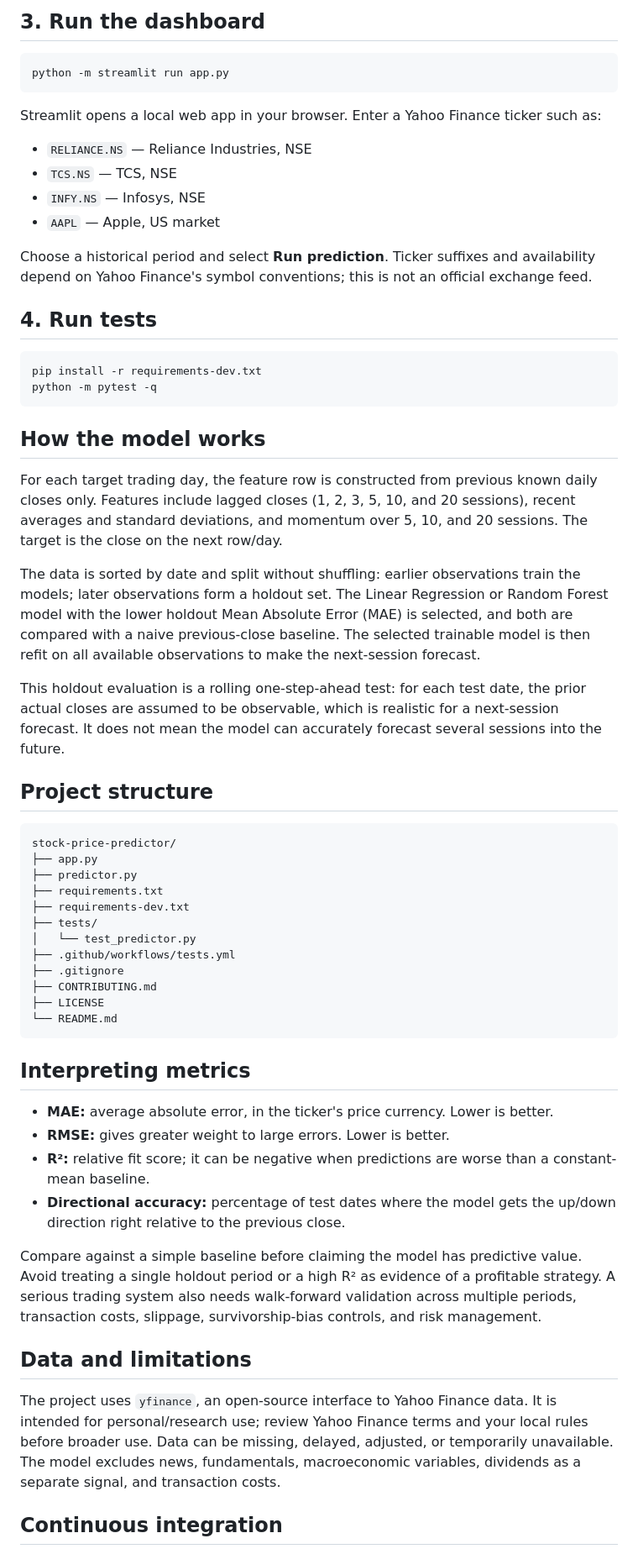
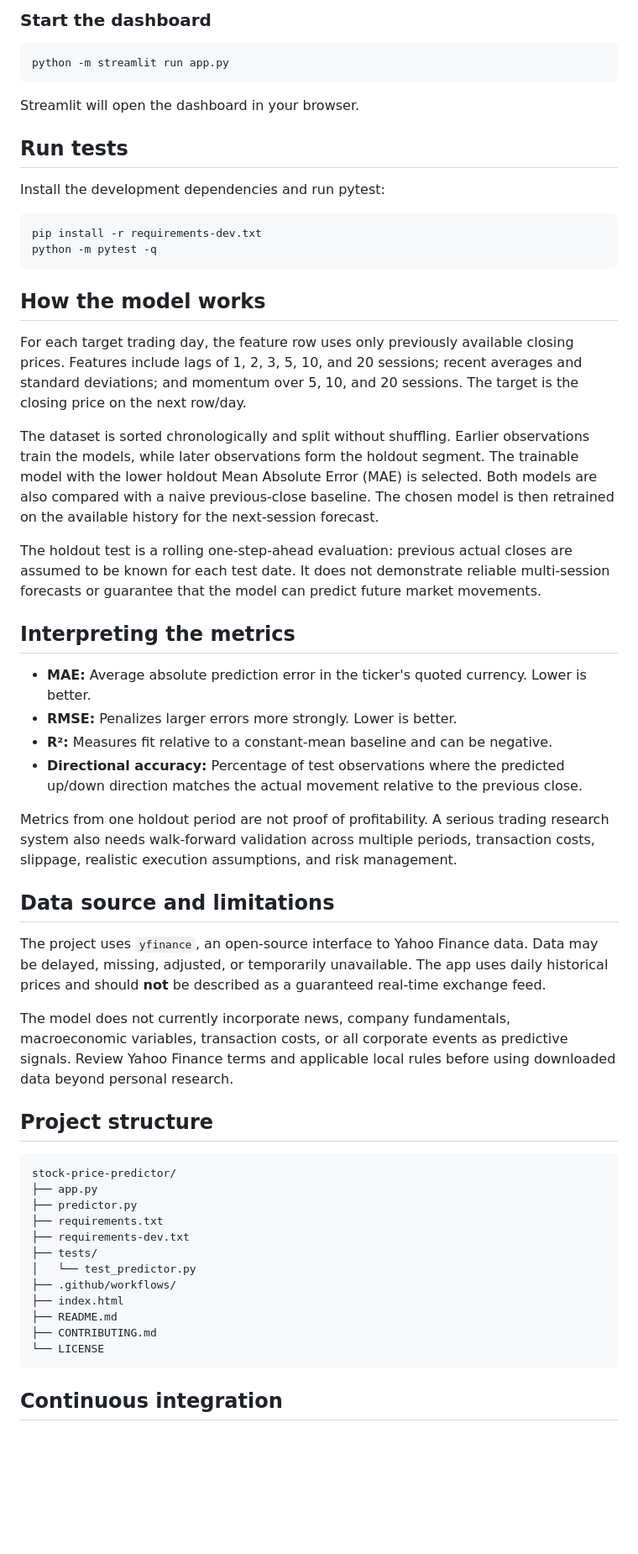
Before and after one commit to deepnayan832/stock-price-predictor, a Markdown page: README.md, the part around one of its changes. Shown at 84% size. Drawn GitHub-style; blank space fills up the shorter version.

````diff
--- a/README.md
+++ b/README.md
@@ -58,21 +66,16 @@ If PowerShell blocks activation, you can skip activation and use the environment
 ```
 
-## 3. Run the dashboard
+### Start the dashboard
 
 ```powershell
 python -m streamlit run app.py
 ```
 
-Streamlit opens a local web app in your browser. Enter a Yahoo Finance ticker such as:
+Streamlit will open the dashboard in your browser.
 
-- `RELIANCE.NS` — Reliance Industries, NSE
-- `TCS.NS` — TCS, NSE
-- `INFY.NS` — Infosys, NSE
-- `AAPL` — Apple, US market
+## Run tests
 
-Choose a historical period and select **Run prediction**. Ticker suffixes and availability depend on Yahoo Finance's symbol conventions; this is not an official exchange feed.
-
-## 4. Run tests
+Install the development dependencies and run pytest:
 
 ```powershell
 pip install -r requirements-dev.txt
@@ -81,11 +84,26 @@ python -m pytest -q
 
 ## How the model works
 
-For each target trading day, the feature row is constructed from previous known daily closes only. Features include lagged closes (1, 2, 3, 5, 10, and 20 sessions), recent averages and standard deviations, and momentum over 5, 10, and 20 sessions. The target is the close on the next row/day.
+For each target trading day, the feature row uses only previously available closing prices. Features include lags of 1, 2, 3, 5, 10, and 20 sessions; recent averages and standard deviations; and momentum over 5, 10, and 20 sessions. The target is the closing price on the next row/day.
 
-The data is sorted by date and split without shuffling: earlier observations train the models; later observations form a holdout set. The Linear Regression or Random Forest model with the lower holdout Mean Absolute Error (MAE) is selected, and both are compared with a naive previous-close baseline. The selected trainable model is then refit on all available observations to make the next-session forecast.
+The dataset is sorted chronologically and split without shuffling. Earlier observations train the models, while later observations form the holdout segment. The trainable model with the lower holdout Mean Absolute Error (MAE) is selected. Both models are also compared with a naive previous-close baseline. The chosen model is then retrained on the available history for the next-session forecast.
 
-This holdout evaluation is a rolling one-step-ahead test: for each test date, the prior actual closes are assumed to be observable, which is realistic for a next-session forecast. It does not mean the model can accurately forecast several sessions into the future.
+The holdout test is a rolling one-step-ahead evaluation: previous actual closes are assumed to be known for each test date. It does not demonstrate reliable multi-session forecasts or guarantee that the model can predict future market movements.
+
+## Interpreting the metrics
+
+- **MAE:** Average absolute prediction error in the ticker's quoted currency. Lower is better.
+- **RMSE:** Penalizes larger errors more strongly. Lower is better.
+- **R²:** Measures fit relative to a constant-mean baseline and can be negative.
+- **Directional accuracy:** Percentage of test observations where the predicted up/down direction matches the actual movement relative to the previous close.
+
+Metrics from one holdout period are not proof of profitability. A serious trading research system also needs walk-forward validation across multiple periods, transaction costs, slippage, realistic execution assumptions, and risk management.
+
+## Data source and limitations
+
+The project uses `yfinance`, an open-source interface to Yahoo Finance data. Data may be delayed, missing, adjusted, or temporarily unavailable. The app uses daily historical prices and should **not** be described as a guaranteed real-time exchange feed.
+
+The model does not currently incorporate news, company fundamentals, macroeconomic variables, transaction costs, or all corporate events as predictive signals. Review Yahoo Finance terms and applicable local rules before using downloaded data beyond personal research.
 
 ## Project structure
 
@@ -97,25 +115,12 @@ stock-price-predictor/
 ├── requirements-dev.txt
 ├── tests/
 │   └── test_predictor.py
-├── .github/workflows/tests.yml
-├── .gitignore
+├── .github/workflows/
+├── index.html
+├── README.md
 ├── CONTRIBUTING.md
-├── LICENSE
-└── README.md
+└── LICENSE
 ```
-
-## Interpreting metrics
-
-- **MAE:** average absolute error, in the ticker's price currency. Lower is better.
-- **RMSE:** gives greater weight to large errors. Lower is better.
-- **R²:** relative fit score; it can be negative when predictions are worse than a constant-mean baseline.
-- **Directional accuracy:** percentage of test dates where the model gets the up/down direction right relative to the previous close.
-
-Compare against a simple baseline before claiming the model has predictive value. Avoid treating a single holdout period or a high R² as evidence of a profitable strategy. A serious trading system also needs walk-forward validation across multiple periods, transaction costs, slippage, survivorship-bias controls, and risk management.
-
-## Data and limitations
-
-The project uses `yfinance`, an open-source interface to Yahoo Finance data. It is intended for personal/research use; review Yahoo Finance terms and your local rules before broader use. Data can be missing, delayed, adjusted, or temporarily unavailable. The model excludes news, fundamentals, macroeconomic variables, dividends as a separate signal, and transaction costs.
 
 ## Continuous integration
 
````
Also changed, not shown: other parts of README.md (+38 -30 lines).
